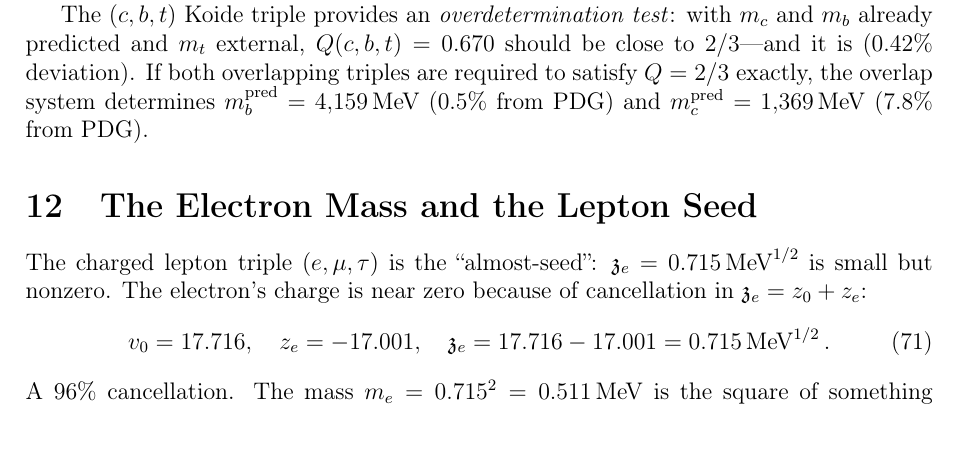
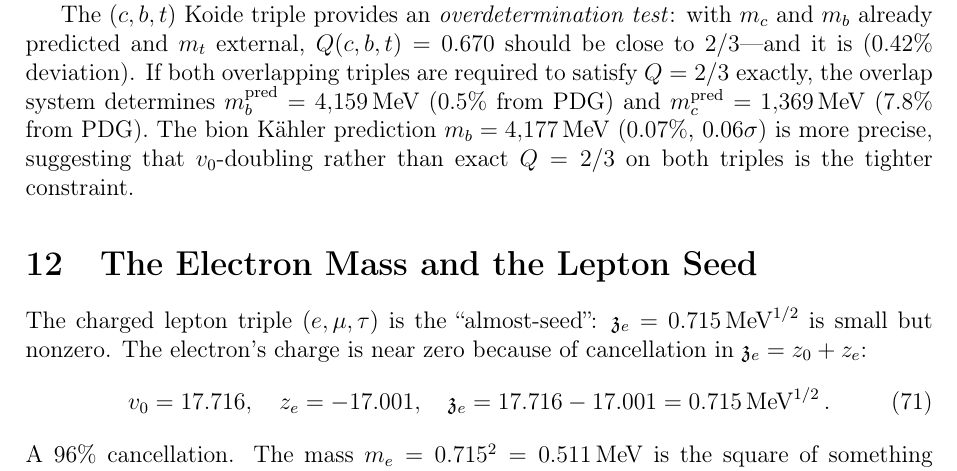
Before and after one commit to arivero/physres2, a LaTeX paper (sbootstrap_v4d.tex): part of page 39 of 46, cut so that both start at the same text. Compiled offline with pdfLaTeX.

Commit message:
Bion prediction more precise than overlap: v0-doubling is tighter constraint
Note that m_b = 4177 MeV (0.06σ from bion) outperforms m_b = 4159
(0.5% from requiring Q=2/3 on both overlapping triples).

Co-Authored-By: Claude Opus 4.6 <noreply@anthropic.com>

```diff
--- a/sbootstrap_v4d.tex
+++ b/sbootstrap_v4d.tex
@@ -2697,7 +2697,10 @@ $Q(c,b,t) = 0.670$ should be close to $2/3$---and it is
 (0.42\% deviation). If both overlapping triples are required to
 satisfy $Q = 2/3$ exactly, the overlap system determines
 $m_b^{\text{pred}} = 4{,}159\MeV$ (0.5\% from PDG) and
-$m_c^{\text{pred}} = 1{,}369\MeV$ (7.8\% from PDG).
+$m_c^{\text{pred}} = 1{,}369\MeV$ (7.8\% from PDG). The bion
+K\"ahler prediction $m_b = 4{,}177\MeV$ ($0.07\%$, $0.06\sigma$)
+is more precise, suggesting that $v_0$-doubling rather than exact
+$Q = 2/3$ on both triples is the tighter constraint.
 
 %======================================================================
 \section{The Electron Mass and the Lepton Seed}
```
